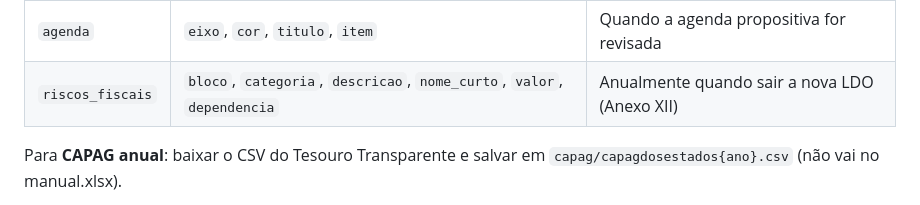
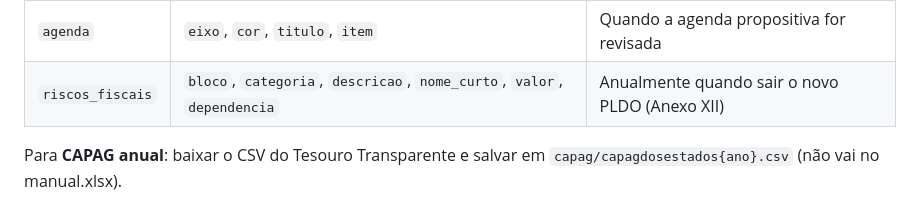
Before and after one commit to couri-consult/panorama-fiscal-df, a Markdown page: README.md, the part around the change. Drawn GitHub-style.

Commit message:
docs: substitui 'LDO' por 'PLDO' nas refs do Anexo XII de riscos

```diff
--- a/README.md
+++ b/README.md
@@ -103,7 +103,7 @@ Cada aba do `manual/panorama_manual.xlsx` contém **só o que o painel realmente
 | `ppps` | `nome`, `status` | Quando houver novo contrato ou mudança de status |
 | `ppps_projecao` | `ano`, `despesas_ppp`, `rcl`, `pct` | Quando o RREO Anexo 13 trouxer projeção atualizada |
 | `agenda` | `eixo`, `cor`, `titulo`, `item` | Quando a agenda propositiva for revisada |
-| `riscos_fiscais` | `bloco`, `categoria`, `descricao`, `nome_curto`, `valor`, `dependencia` | Anualmente quando sair a nova LDO (Anexo XII) |
+| `riscos_fiscais` | `bloco`, `categoria`, `descricao`, `nome_curto`, `valor`, `dependencia` | Anualmente quando sair o novo PLDO (Anexo XII) |
 
 Para **CAPAG anual**: baixar o CSV do Tesouro Transparente e salvar em `capag/capagdosestados{ano}.csv` (não vai no manual.xlsx).
 
```
Also changed, not shown: CLAUDE.md (+2 -2 lines).
